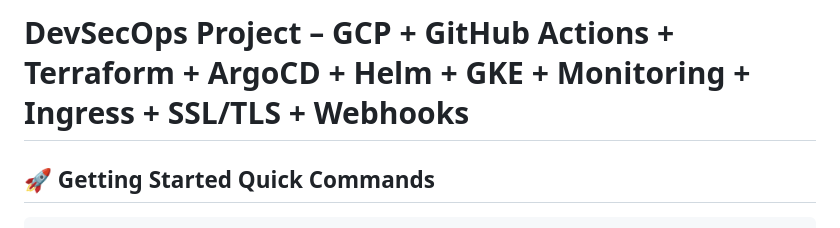
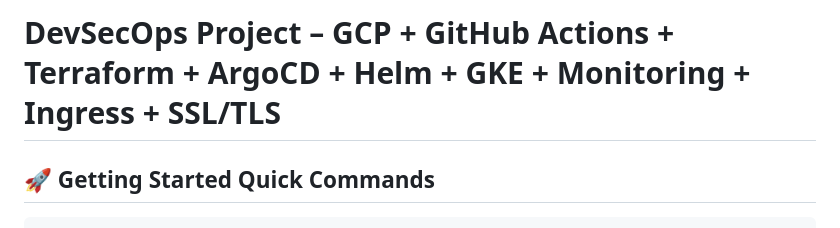
Before and after one commit to bikram-singh/DevSecOps-Project-GCP-GitHub-Actions-Terraform-Argocd-Helm-GKE-Monitoring-Ingress-SSL-TLS-Webhook, a Markdown page: README.md, the part around the change. Rendered like a GitHub page.

```diff
--- a/README.md
+++ b/README.md
@@ -1,4 +1,4 @@
-# DevSecOps Project – GCP + GitHub Actions + Terraform + ArgoCD + Helm + GKE + Monitoring + Ingress + SSL/TLS + Webhooks
+# DevSecOps Project – GCP + GitHub Actions + Terraform + ArgoCD + Helm + GKE + Monitoring + Ingress + SSL/TLS
 
 ## 🚀 Getting Started Quick Commands
 
```
